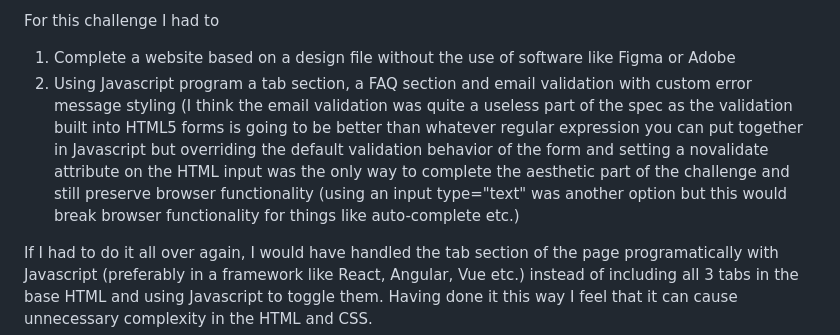
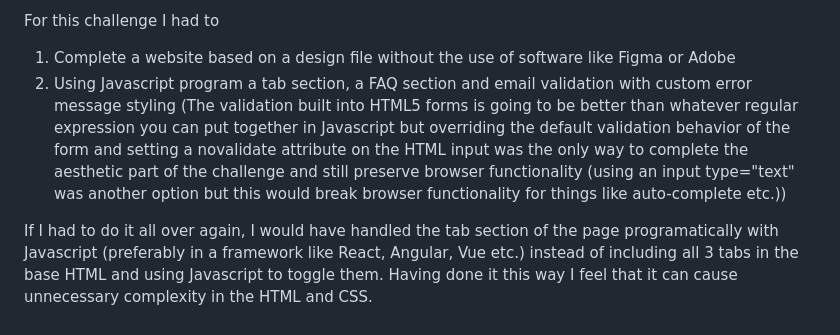
Before and after one commit to christiano84/Frontend-Mentor-Challenge-5, a Markdown page: README.md, the part around the change. Drawn GitHub-style.

```diff
--- a/README.md
+++ b/README.md
@@ -9,12 +9,11 @@ It has over 800 lines of CSS, 261 lines of HTML and 143 lines of Javascript.
 For this challenge I had to
 
 1. Complete a website based on a design file without the use of software like Figma or Adobe
-2. Using Javascript program a tab section, a FAQ section and email validation with custom error message styling (I think the email
-validation was quite a useless part of the spec as the validation built into HTML5 forms is going
-to be better than whatever regular expression you can put together in Javascript but overriding the default validation behavior
-of the form and setting a novalidate attribute on the HTML input was the only way to complete the aesthetic part of the challenge
-and still preserve browser functionality (using an input type="text" was another option but this would break browser functionality
-for things like auto-complete etc.)
+2. Using Javascript program a tab section, a FAQ section and email validation with custom error message styling (The validation built
+into HTML5 forms is going to be better than whatever regular expression you can put together in Javascript but overriding the default
+validation behavior of the form and setting a novalidate attribute on the HTML input was the only way to complete the aesthetic part of
+the challenge and still preserve browser functionality (using an input type="text" was another option but this would break browser
+functionality for things like auto-complete etc.))
 
 If I had to do it all over again, I would have handled the tab section of the page programatically with Javascript (preferably in
 a framework like React, Angular, Vue etc.) instead of including all 3 tabs in the base HTML and using Javascript to toggle them.
```
